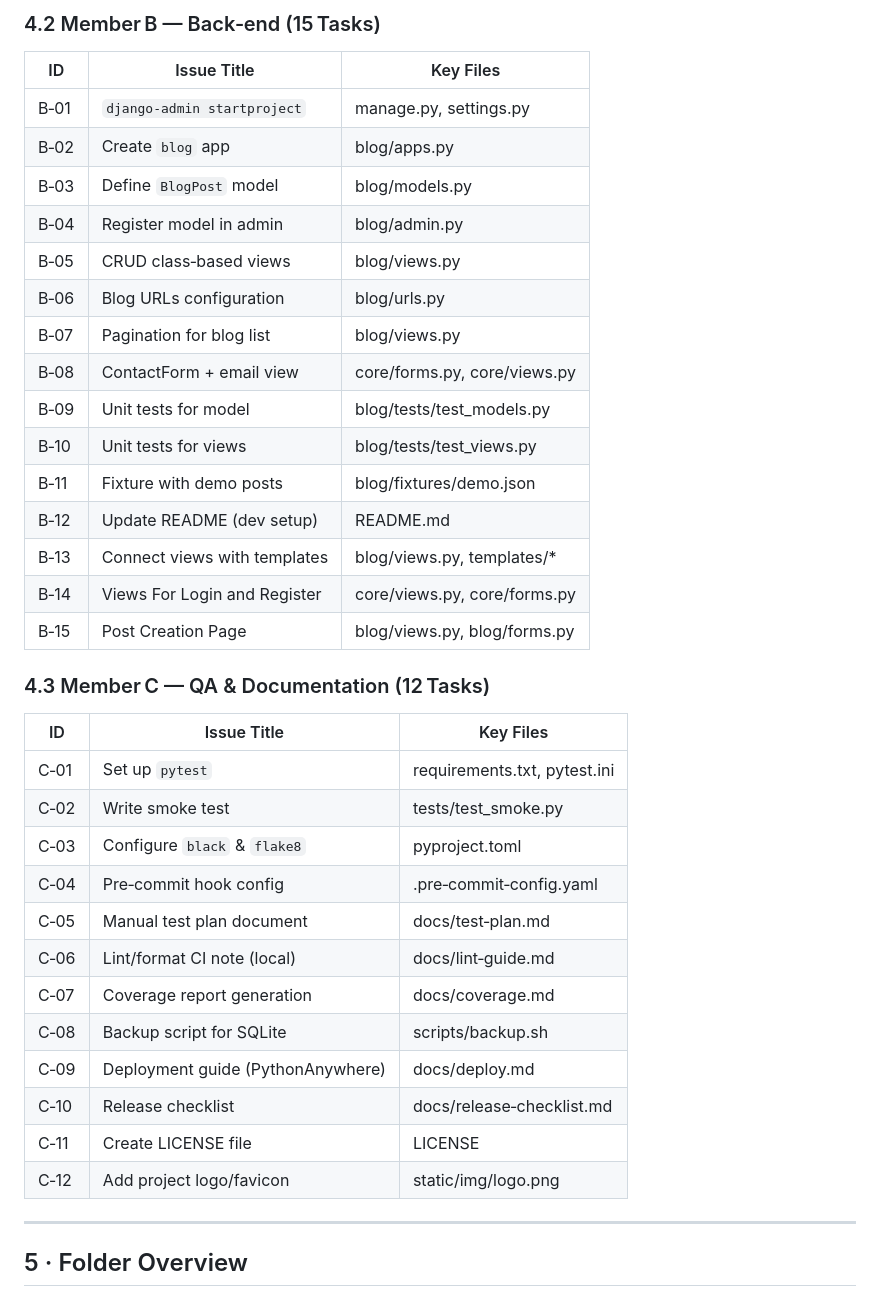
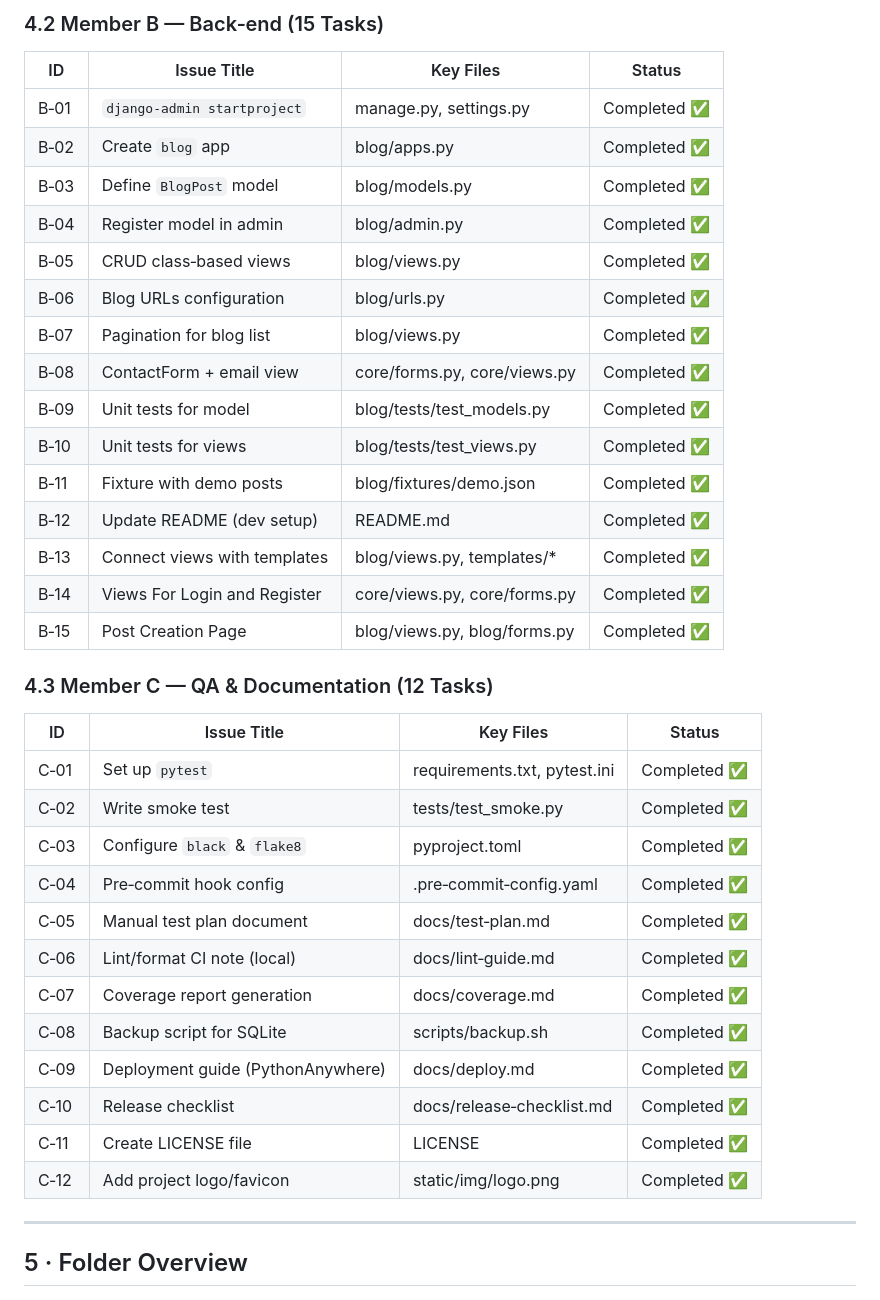
Before and after one commit to Project-Management-Assignment-ACU/BlogLite, a Markdown page: blog_plan.md, the part around the change printed below. Rendered like a GitHub page.

```diff
--- a/blog_plan.md
+++ b/blog_plan.md
@@ -54,38 +55,38 @@
 
-### 4.2 Member B — Back‑end (15 Tasks)
-| ID | Issue Title | Key Files |
-|---|---|---|
-| B‑01 | `django‑admin startproject` | manage.py, settings.py |
-| B‑02 | Create `blog` app | blog/apps.py |
-| B‑03 | Define `BlogPost` model | blog/models.py |
-| B‑04 | Register model in admin | blog/admin.py |
-| B‑05 | CRUD class‑based views | blog/views.py |
-| B‑06 | Blog URLs configuration | blog/urls.py |
-| B‑07 | Pagination for blog list | blog/views.py |
-| B‑08 | ContactForm + email view | core/forms.py, core/views.py |
-| B‑09 | Unit tests for model | blog/tests/test_models.py |
-| B‑10 | Unit tests for views | blog/tests/test_views.py |
-| B‑11 | Fixture with demo posts | blog/fixtures/demo.json |
-| B‑12 | Update README (dev setup) | README.md |
-| B‑13 | Connect views with templates | blog/views.py, templates/* |
-| B‑14 | Views For Login and Register | core/views.py, core/forms.py |
-| B‑15 | Post Creation Page | blog/views.py, blog/forms.py |
+### 4.2 Member B — Back‑end (15 Tasks)
+| ID | Issue Title | Key Files | Status |
+|---|---|---|---|
+| B‑01 | `django‑admin startproject` | manage.py, settings.py | Completed ✅ |
+| B‑02 | Create `blog` app | blog/apps.py | Completed ✅ |
+| B‑03 | Define `BlogPost` model | blog/models.py | Completed ✅ |
+| B‑04 | Register model in admin | blog/admin.py | Completed ✅ |
+| B‑05 | CRUD class‑based views | blog/views.py | Completed ✅ |
+| B‑06 | Blog URLs configuration | blog/urls.py | Completed ✅ |
+| B‑07 | Pagination for blog list | blog/views.py | Completed ✅ |
+| B‑08 | ContactForm + email view | core/forms.py, core/views.py | Completed ✅ |
+| B‑09 | Unit tests for model | blog/tests/test_models.py | Completed ✅ |
+| B‑10 | Unit tests for views | blog/tests/test_views.py | Completed ✅ |
+| B‑11 | Fixture with demo posts | blog/fixtures/demo.json | Completed ✅ |
+| B‑12 | Update README (dev setup) | README.md | Completed ✅ |
+| B‑13 | Connect views with templates | blog/views.py, templates/* | Completed ✅ |
+| B‑14 | Views For Login and Register | core/views.py, core/forms.py | Completed ✅ |
+| B‑15 | Post Creation Page | blog/views.py, blog/forms.py | Completed ✅ |
 
-### 4.3 Member C — QA & Documentation (12 Tasks)
-| ID | Issue Title | Key Files |
-|---|---|---|
-| C‑01 | Set up `pytest` | requirements.txt, pytest.ini |
-| C‑02 | Write smoke test | tests/test_smoke.py |
-| C‑03 | Configure `black` & `flake8` | pyproject.toml |
-| C‑04 | Pre‑commit hook config | .pre‑commit‑config.yaml |
-| C‑05 | Manual test plan document | docs/test‑plan.md |
-| C‑06 | Lint/format CI note (local) | docs/lint‑guide.md |
-| C‑07 | Coverage report generation | docs/coverage.md |
-| C‑08 | Backup script for SQLite | scripts/backup.sh |
-| C‑09 | Deployment guide (PythonAnywhere) | docs/deploy.md |
-| C‑10 | Release checklist | docs/release‑checklist.md |
-| C‑11 | Create LICENSE file | LICENSE |
-| C‑12 | Add project logo/favicon | static/img/logo.png |
+### 4.3 Member C — QA & Documentation (12 Tasks)
+| ID | Issue Title | Key Files | Status |
+|---|---|---|---|
+| C‑01 | Set up `pytest` | requirements.txt, pytest.ini | Completed ✅ |
+| C‑02 | Write smoke test | tests/test_smoke.py | Completed ✅ |
+| C‑03 | Configure `black` & `flake8` | pyproject.toml | Completed ✅ |
+| C‑04 | Pre‑commit hook config | .pre‑commit‑config.yaml | Completed ✅ |
+| C‑05 | Manual test plan document | docs/test‑plan.md | Completed ✅ |
+| C‑06 | Lint/format CI note (local) | docs/lint‑guide.md | Completed ✅ |
+| C‑07 | Coverage report generation | docs/coverage.md | Completed ✅ |
+| C‑08 | Backup script for SQLite | scripts/backup.sh | Completed ✅ |
+| C‑09 | Deployment guide (PythonAnywhere) | docs/deploy.md | Completed ✅ |
+| C‑10 | Release checklist | docs/release‑checklist.md | Completed ✅ |
+| C‑11 | Create LICENSE file | LICENSE | Completed ✅ |
+| C‑12 | Add project logo/favicon | static/img/logo.png | Completed ✅ |
 
 ---
 ## 5 · Folder Overview
```
Also changed, not shown: other parts of blog_plan.md (+52 -48 lines).
